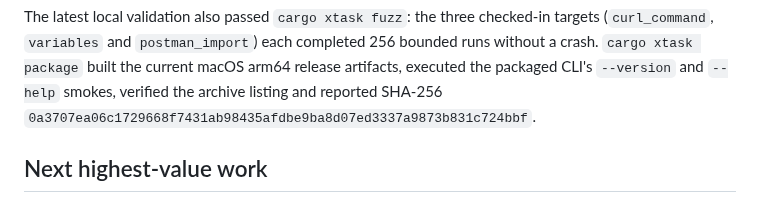
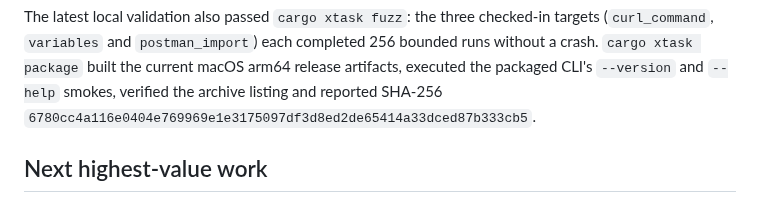
Before and after one commit to OthmaneBlial/Postly, a Markdown page: docs/progress.md, the part around the change. Rendered like a GitHub page.

Commit message:
docs(release): refresh importer package checksum

```diff
--- a/docs/progress.md
+++ b/docs/progress.md
@@ -302,7 +302,7 @@ targets (`curl_command`, `variables` and `postman_import`) each completed 256
 bounded runs without a crash. `cargo xtask package` built the current macOS
 arm64 release artifacts, executed the packaged CLI's `--version` and `--help`
 smokes, verified the archive listing and reported SHA-256
-`0a3707ea06c1729668f7431ab98435afdbe9ba8d07ed3337a9873b831c724bbf`.
+`6780cc4a116e0404e769969e1e3175097df3d8ed2de65414a33dced87b333cb5`.
 
 ## Next highest-value work
 
```
